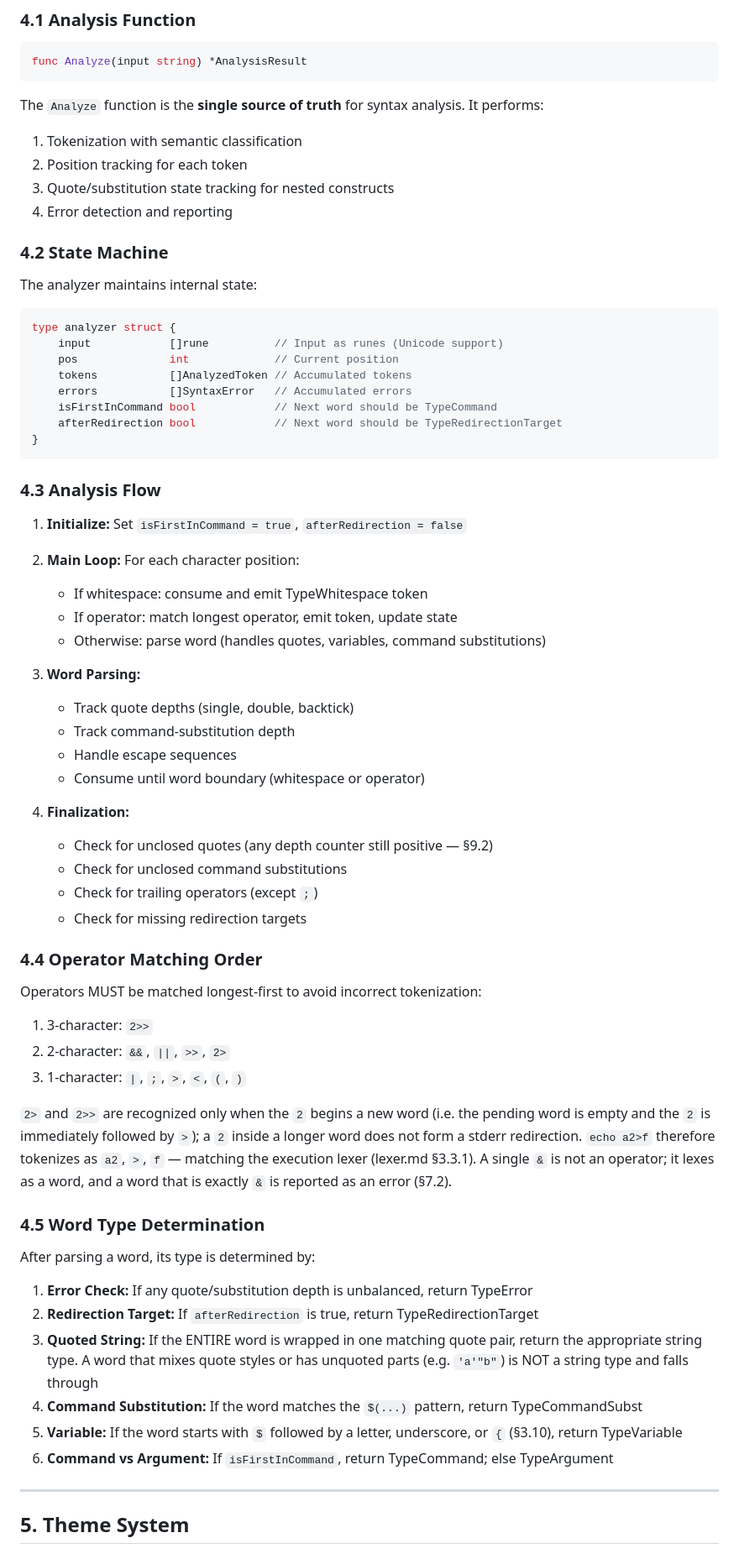
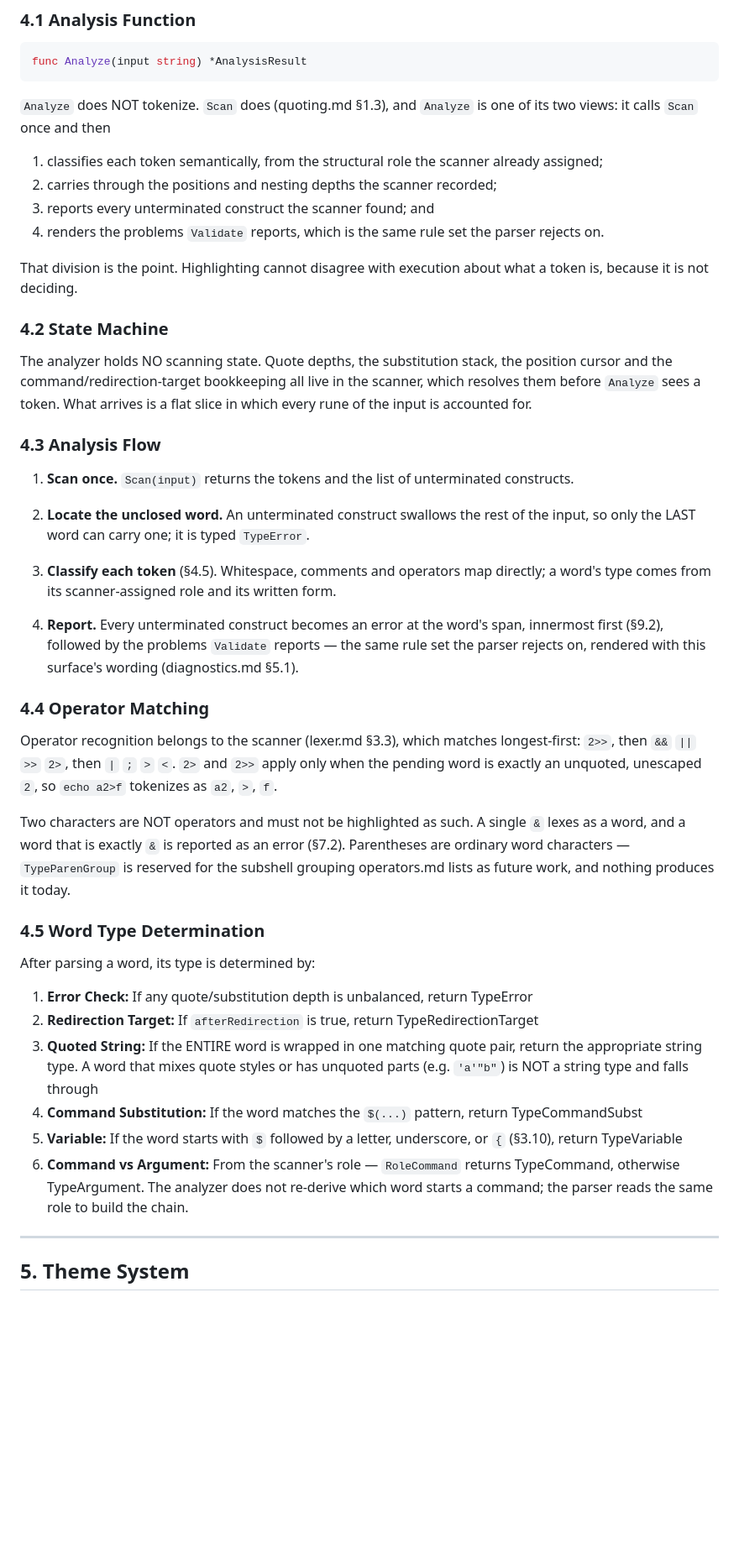
Before and after one commit to wow-look-at-my/foundation-shell-spec, a Markdown page: src/highlighting.md, the part around one of its changes. Shown at 84% size. Rendered like a GitHub page; blank space fills up the shorter version.

````diff
--- a/src/highlighting.md
+++ b/src/highlighting.md
@@ -420,57 +420,34 @@ echo    hello            # Multiple spaces "   " is TypeWhitespace
 func Analyze(input string) *AnalysisResult
 ```
 
-The `Analyze` function is the **single source of truth** for syntax analysis. It performs:
-1. Tokenization with semantic classification
-2. Position tracking for each token
-3. Quote/substitution state tracking for nested constructs
-4. Error detection and reporting
+`Analyze` does NOT tokenize. `Scan` does (quoting.md §1.3), and `Analyze` is one of its two views: it calls `Scan` once and then
+
+1. classifies each token semantically, from the structural role the scanner already assigned;
+2. carries through the positions and nesting depths the scanner recorded;
+3. reports every unterminated construct the scanner found; and
+4. renders the problems `Validate` reports, which is the same rule set the parser rejects on.
+
+That division is the point. Highlighting cannot disagree with execution about what a token is, because it is not deciding.
 
 ### 4.2 State Machine
 
-The analyzer maintains internal state:
-
-```go
-type analyzer struct {
-    input            []rune          // Input as runes (Unicode support)
-    pos              int             // Current position
-    tokens           []AnalyzedToken // Accumulated tokens
-    errors           []SyntaxError   // Accumulated errors
-    isFirstInCommand bool            // Next word should be TypeCommand
-    afterRedirection bool            // Next word should be TypeRedirectionTarget
-}
-```
+The analyzer holds NO scanning state. Quote depths, the substitution stack, the position cursor and the command/redirection-target bookkeeping all live in the scanner, which resolves them before `Analyze` sees a token. What arrives is a flat slice in which every rune of the input is accounted for.
 
 ### 4.3 Analysis Flow
 
-1. **Initialize:** Set `isFirstInCommand = true`, `afterRedirection = false`
+1. **Scan once.** `Scan(input)` returns the tokens and the list of unterminated constructs.
 
-2. **Main Loop:** For each character position:
-   - If whitespace: consume and emit TypeWhitespace token
-   - If operator: match longest operator, emit token, update state
-   - Otherwise: parse word (handles quotes, variables, command substitutions)
+2. **Locate the unclosed word.** An unterminated construct swallows the rest of the input, so only the LAST word can carry one; it is typed `TypeError`.
 
-3. **Word Parsing:**
-   - Track quote depths (single, double, backtick)
-   - Track command-substitution depth
-   - Handle escape sequences
-   - Consume until word boundary (whitespace or operator)
+3. **Classify each token** (§4.5). Whitespace, comments and operators map directly; a word's type comes from its scanner-assigned role and its written form.
 
-4. **Finalization:**
-   - Check for unclosed quotes (any depth counter still positive — §9.2)
-   - Check for unclosed command substitutions
-   - Check for trailing operators (except `;`)
-   - Check for missing redirection targets
+4. **Report.** Every unterminated construct becomes an error at the word's span, innermost first (§9.2), followed by the problems `Validate` reports — the same rule set the parser rejects on, rendered with this surface's wording (diagnostics.md §5.1).
 
-### 4.4 Operator Matching Order
+### 4.4 Operator Matching
 
-Operators MUST be matched longest-first to avoid incorrect tokenization:
+Operator recognition belongs to the scanner (lexer.md §3.3), which matches longest-first: `2>>`, then `&&` `||` `>>` `2>`, then `|` `;` `>` `<`. `2>` and `2>>` apply only when the pending word is exactly an unquoted, unescaped `2`, so `echo a2>f` tokenizes as `a2`, `>`, `f`.
 
-1. 3-character: `2>>`
-2. 2-character: `&&`, `||`, `>>`, `2>`
-3. 1-character: `|`, `;`, `>`, `<`, `(`, `)`
-
-`2>` and `2>>` are recognized only when the `2` begins a new word (i.e. the pending word is empty and the `2` is immediately followed by `>`); a `2` inside a longer word does not form a stderr redirection. `echo a2>f` therefore tokenizes as `a2`, `>`, `f` — matching the execution lexer (lexer.md §3.3.1). A single `&` is not an operator; it lexes as a word, and a word that is exactly `&` is reported as an error (§7.2).
+Two characters are NOT operators and must not be highlighted as such. A single `&` lexes as a word, and a word that is exactly `&` is reported as an error (§7.2). Parentheses are ordinary word characters — `TypeParenGroup` is reserved for the subshell grouping operators.md lists as future work, and nothing produces it today.
 
 ### 4.5 Word Type Determination
 
@@ -481,7 +458,7 @@ After parsing a word, its type is determined by:
 3. **Quoted String:** If the ENTIRE word is wrapped in one matching quote pair, return the appropriate string type. A word that mixes quote styles or has unquoted parts (e.g. `'a'"b"`) is NOT a string type and falls through
 4. **Command Substitution:** If the word matches the `$(...)` pattern, return TypeCommandSubst
 5. **Variable:** If the word starts with `$` followed by a letter, underscore, or `{` (§3.10), return TypeVariable
-6. **Command vs Argument:** If `isFirstInCommand`, return TypeCommand; else TypeArgument
+6. **Command vs Argument:** From the scanner's role — `RoleCommand` returns TypeCommand, otherwise TypeArgument. The analyzer does not re-derive which word starts a command; the parser reads the same role to build the chain.
 
 ---
 
````
Also changed, not shown: other parts of src/highlighting.md (+5 -3 lines), src/lexer.md (+17 -5 lines), src/quoting.md (+12 -8 lines).
